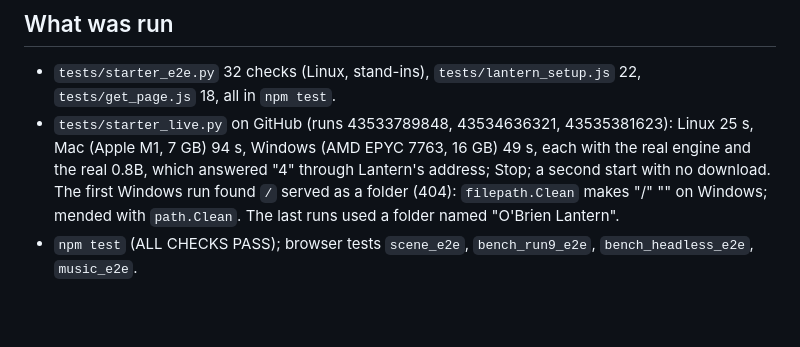
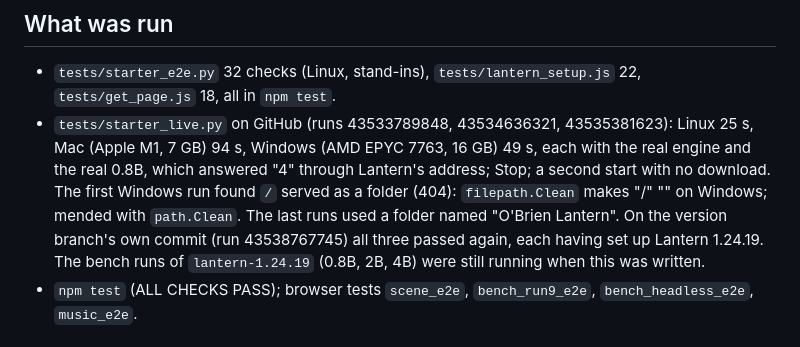
Before and after one commit to adamweldon/Lantern_Office_Suite, a Markdown page: agent/reports/2026-11-13-1.24.19.md, the part around the change. Rendered like a GitHub page; blank space fills up the shorter version.

Commit message:
1.24.19 report: the version branch's starter runs
Directed-by: Adam Weldon <124394482+adamweldon@users.noreply.github.com>
Co-Authored-By: Claude Opus 5.5 <noreply@anthropic.com>
Claude-Session: https://claude.ai/code/session_01AQMWC4h2evBYRYP2FMH8GL

```diff
--- a/agent/reports/2026-11-13-1.24.19.md
+++ b/agent/reports/2026-11-13-1.24.19.md
@@ -51,7 +51,10 @@ their sizes.
   answered "4" through Lantern's address; Stop; a second start with no
   download. The first Windows run found `/` served as a folder (404):
   `filepath.Clean` makes "/" "\" on Windows; mended with `path.Clean`.
-  The last runs used a folder named "O'Brien Lantern".
+  The last runs used a folder named "O'Brien Lantern". On the version
+  branch's own commit (run 43538767745) all three passed again, each having
+  set up Lantern 1.24.19. The bench runs of `lantern-1.24.19` (0.8B, 2B,
+  4B) were still running when this was written.
 - `npm test` (ALL CHECKS PASS); browser tests `scene_e2e`, `bench_run9_e2e`,
   `bench_headless_e2e`, `music_e2e`.
 
```
